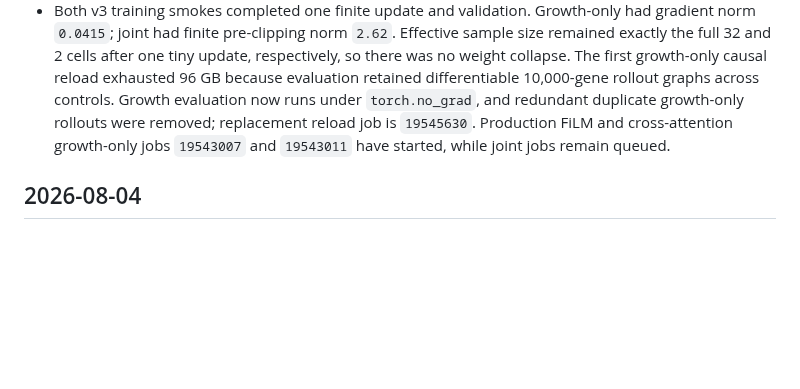
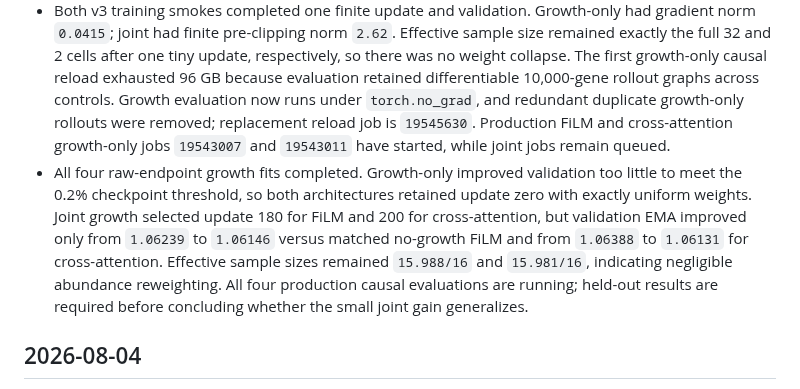
Before and after one commit to davidaknowles/stream, a Markdown page: LABNOTEBOOK.md, the part around the change. GitHub-like rendering; blank space fills up the shorter version.

Commit message:
Record growth fitting results

```diff
--- a/LABNOTEBOOK.md
+++ b/LABNOTEBOOK.md
@@ -6,6 +6,7 @@
 - Cancelled only the dependency-dead descendants and submitted corrected smoke/evaluation chains `19536239`/`19536241` and `19536240`/`19536242`. Corrected production jobs are FiLM growth-only/joint `19536243`/`19536245` and cross-attention growth-only/joint `19536247`/`19536249`, with each following even job as its causal evaluation; summary job `19536251` depends on all four.
 - The v2 smokes stopped safely before the optimizer because the zero-initialized rate RMS diagnostic had a singular square-root derivative when its square was reused as the regularizer. Growth regularization now uses mean squared rate directly and reports a detached RMS. Added an end-to-end zero-growth gradient regression; all 58 tests pass. Cancelled the second dependency-dead descendants and submitted v3 smoke/evaluation chains `19543003`/`19543005` and `19543004`/`19543006`. Production growth-only/joint jobs are FiLM `19543007`/`19543009` and cross-attention `19543011`/`19543013`, each followed by its evaluation; summary is `19543015`.
 - Both v3 training smokes completed one finite update and validation. Growth-only had gradient norm `0.0415`; joint had finite pre-clipping norm `2.62`. Effective sample size remained exactly the full 32 and 2 cells after one tiny update, respectively, so there was no weight collapse. The first growth-only causal reload exhausted 96 GB because evaluation retained differentiable 10,000-gene rollout graphs across controls. Growth evaluation now runs under `torch.no_grad`, and redundant duplicate growth-only rollouts were removed; replacement reload job is `19545630`. Production FiLM and cross-attention growth-only jobs `19543007` and `19543011` have started, while joint jobs remain queued.
+- All four raw-endpoint growth fits completed. Growth-only improved validation too little to meet the 0.2% checkpoint threshold, so both architectures retained update zero with exactly uniform weights. Joint growth selected update 180 for FiLM and 200 for cross-attention, but validation EMA improved only from `1.06239` to `1.06146` versus matched no-growth FiLM and from `1.06388` to `1.06131` for cross-attention. Effective sample sizes remained `15.988/16` and `15.981/16`, indicating negligible abundance reweighting. All four production causal evaluations are running; held-out results are required before concluding whether the small joint gain generalizes.
 
 ## 2026-08-04
 
```
